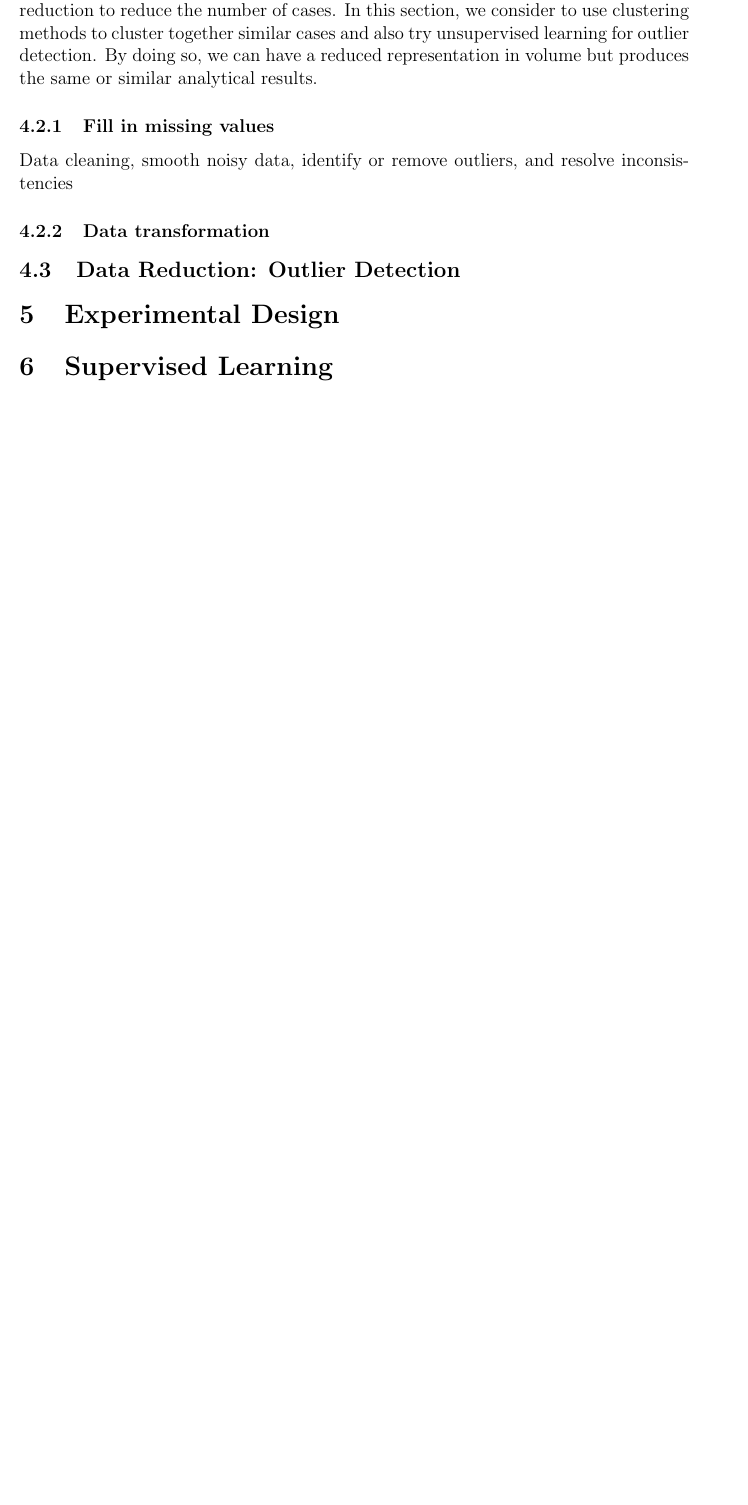
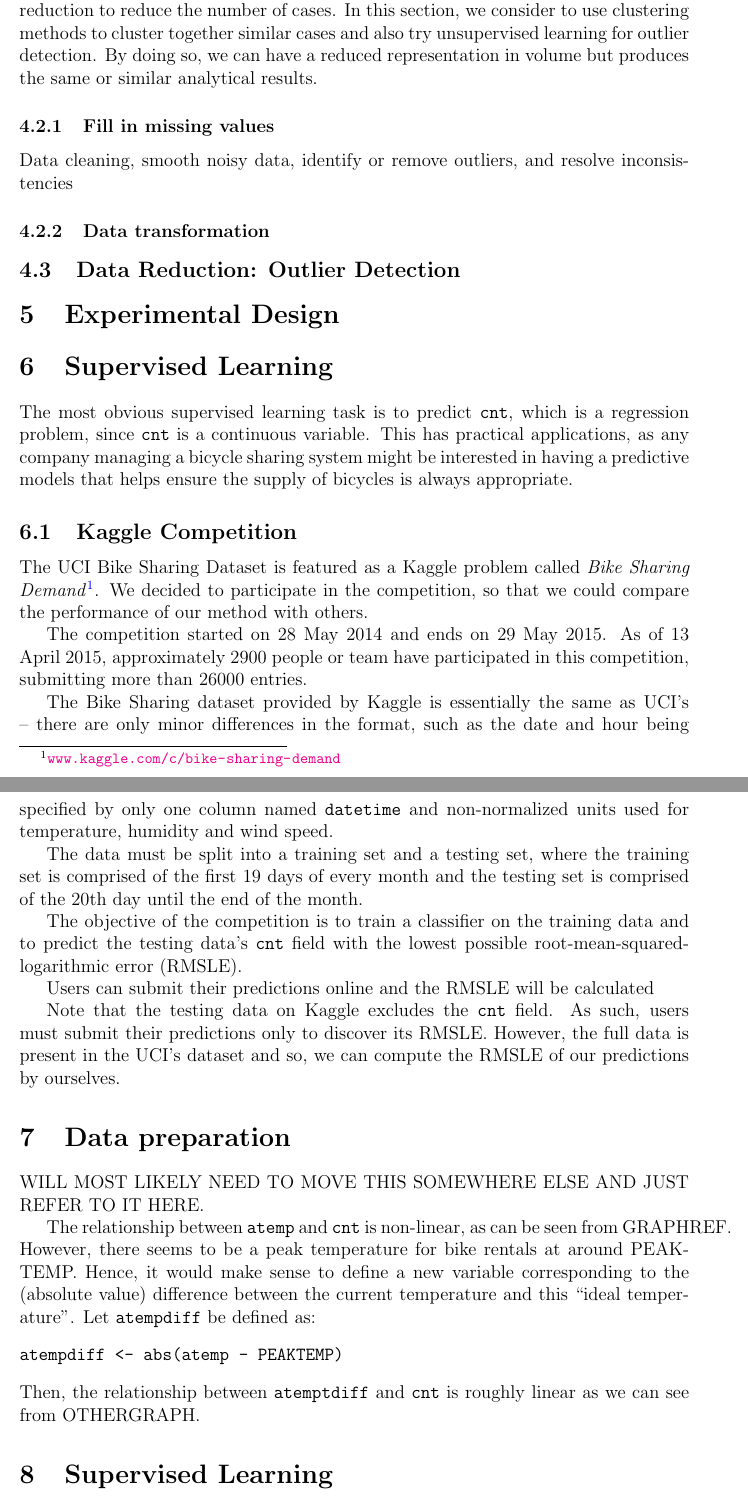
Before and after one commit to philparadis/final-report-bike-sharing, a LaTeX paper (final_report.tex): part of page 6 of 7 before the commit and two parts of pages 7 and 8 of 9 after it, the two joined at a grey line, cut so that both start at the same text, the shorter picture padded with empty space. Compiled offline with pdfLaTeX.

```diff
--- a/final_report.tex
+++ b/final_report.tex
@@ -199,6 +199,34 @@
 \label{sec:experimental-design}
 
 
+\section{Supervised Learning}
+
+The most obvious supervised learning task is to predict \texttt{cnt}, which is a regression problem, since \texttt{cnt} is a continuous variable. This has practical applications, as any company managing a bicycle sharing system might be interested in having a predictive models that helps ensure the supply of bicycles is always appropriate.
+
+\subsection{Kaggle Competition}
+
+The UCI Bike Sharing Dataset is featured as a Kaggle problem called \emph{Bike Sharing Demand}\footnote{\url{www.kaggle.com/c/bike-sharing-demand}}. We decided to participate in the competition, so that we could compare the performance of our method with others.
+
+The competition started on 28 May 2014 and ends on 29 May 2015. As of 13 April 2015, approximately 2900 people or team have participated in this competition, submitting more than 26000 entries.
+
+The Bike Sharing dataset provided by Kaggle is essentially the same as UCI's -- there are only minor differences in the format, such as the date and hour being specified by only one column named \texttt{datetime} and non-normalized units used for temperature, humidity and wind speed.
+
+The data must be split into a training set and a testing set, where the training set is comprised of the first 19 days of every month and the testing set is comprised of the 20th day until the end of the month.
+
+The objective of the competition is to train a classifier on the training data and to predict the testing data's \texttt{cnt} field with the lowest possible root-mean-squared-logarithmic error (RMSLE).
+
+Users can submit their predictions online and the RMSLE will be calculated
+
+Note that the testing data on Kaggle excludes the \texttt{cnt} field. As such, users must submit their predictions only to discover its RMSLE. However, the full data is present in the UCI's dataset and so, we can compute the RMSLE of our predictions by ourselves.
+
+\section{Data preparation}
+WILL MOST LIKELY NEED TO MOVE THIS SOMEWHERE ELSE AND JUST REFER TO IT HERE.
+
+The relationship between \texttt{atemp} and \texttt{cnt} is non-linear, as can be seen from GRAPHREF. However, there seems to be a peak temperature for bike rentals at around PEAKTEMP. Hence, it would make sense to define a new variable corresponding to the (absolute value) difference between the current temperature and this ``ideal temperature''. Let \texttt{atempdiff} be defined as:
+\begin{verbatim}
+atempdiff <- abs(atemp - PEAKTEMP)
+\end{verbatim}
+Then, the relationship between \texttt{atemptdiff} and \texttt{cnt} is roughly linear as we can see from OTHERGRAPH.
 
 \section{Supervised Learning}
 \label{supervised learning}
```
Also changed, not shown: final_report.tex (4 more changed lines), 2 other files.
